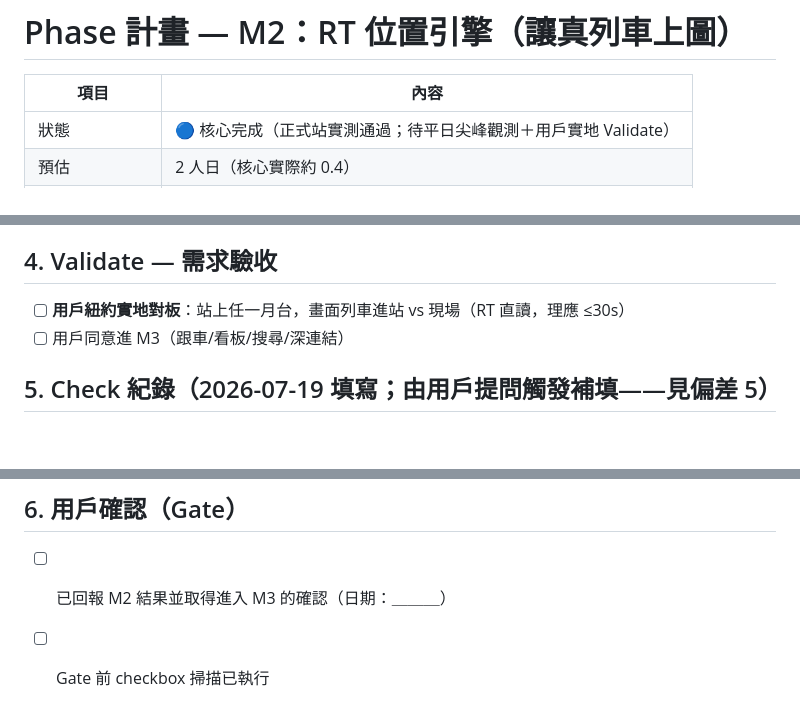
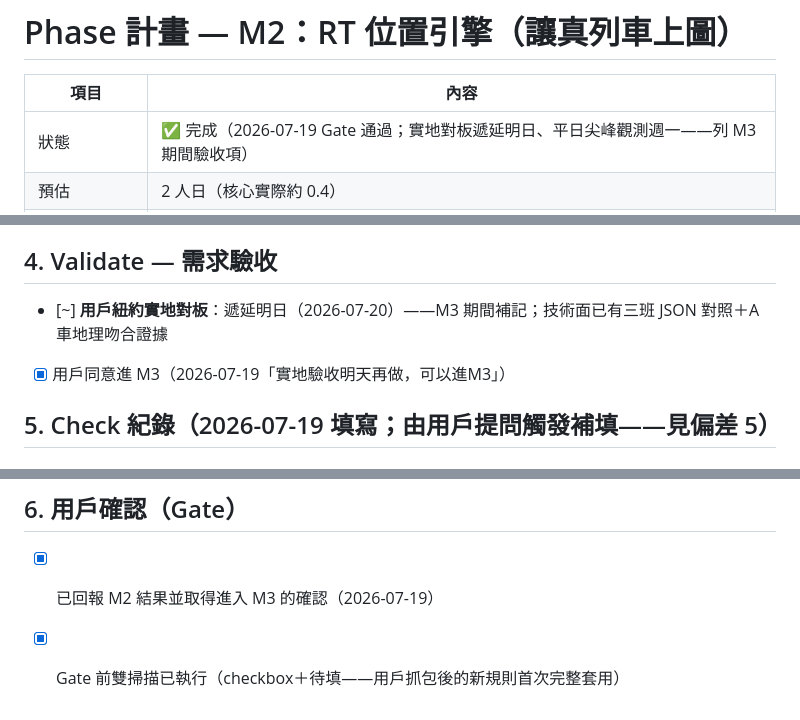
Before and after one commit to sc126-cornell/nycrhythm, a Markdown page: plans/PHASE-M2.md, 3 parts joined by grey strips. Drawn GitHub-style.

Commit message:
M2 結案（Gate 過、對板遞延明日）＋ M3 計畫就緒
Co-Authored-By: Claude Fable 5 <noreply@anthropic.com>

```diff
--- a/plans/PHASE-M2.md
+++ b/plans/PHASE-M2.md
@@ -2,5 +2,5 @@
 
 | 項目 | 內容 |
 |---|---|
-| 狀態 | 🔵 核心完成（正式站實測通過；待平日尖峰觀測＋用戶實地 Validate） |
+| 狀態 | ✅ 完成（2026-07-19 Gate 通過；實地對板遞延明日、平日尖峰觀測週一——列 M3 期間驗收項） |
 | 預估 | 2 人日（核心實際約 0.4） |
@@ -34,8 +34,8 @@
 
 ## 4. Validate — 需求驗收
 
-- [ ] **用戶紐約實地對板**：站上任一月台，畫面列車進站 vs 現場（RT 直讀，理應 ≤30s）
-- [ ] 用戶同意進 M3（跟車/看板/搜尋/深連結）
+- [~] **用戶紐約實地對板**：遞延明日（2026-07-20）——M3 期間補記；技術面已有三班 JSON 對照＋A 車地理吻合證據
+- [x] 用戶同意進 M3（2026-07-19「實地驗收明天再做，可以進M3」）
 
 ## 5. Check 紀錄（2026-07-19 填寫；由用戶提問觸發補填——見偏差 5）
 
@@ -65,5 +65,5 @@
 
 ## 6. 用戶確認（Gate）
 
-- [ ] 已回報 M2 結果並取得進入 M3 的確認（日期：＿＿＿）
-- [ ] Gate 前 checkbox 掃描已執行
+- [x] 已回報 M2 結果並取得進入 M3 的確認（2026-07-19）
+- [x] Gate 前雙掃描已執行（checkbox＋待填——用戶抓包後的新規則首次完整套用）
```
Also changed, not shown: other parts of plans/PHASE-M2.md (+1 -1 lines), plans/PHASE-M3.md (added, +60 -0 lines).
